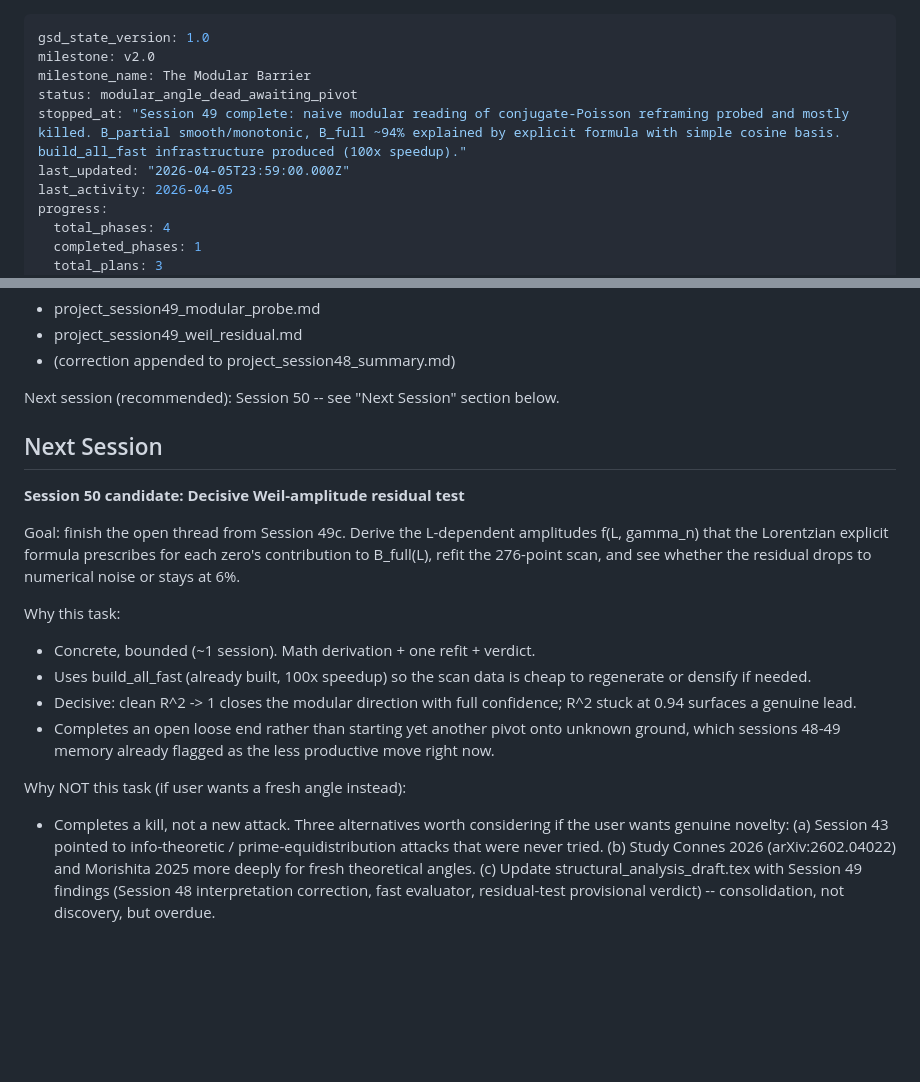
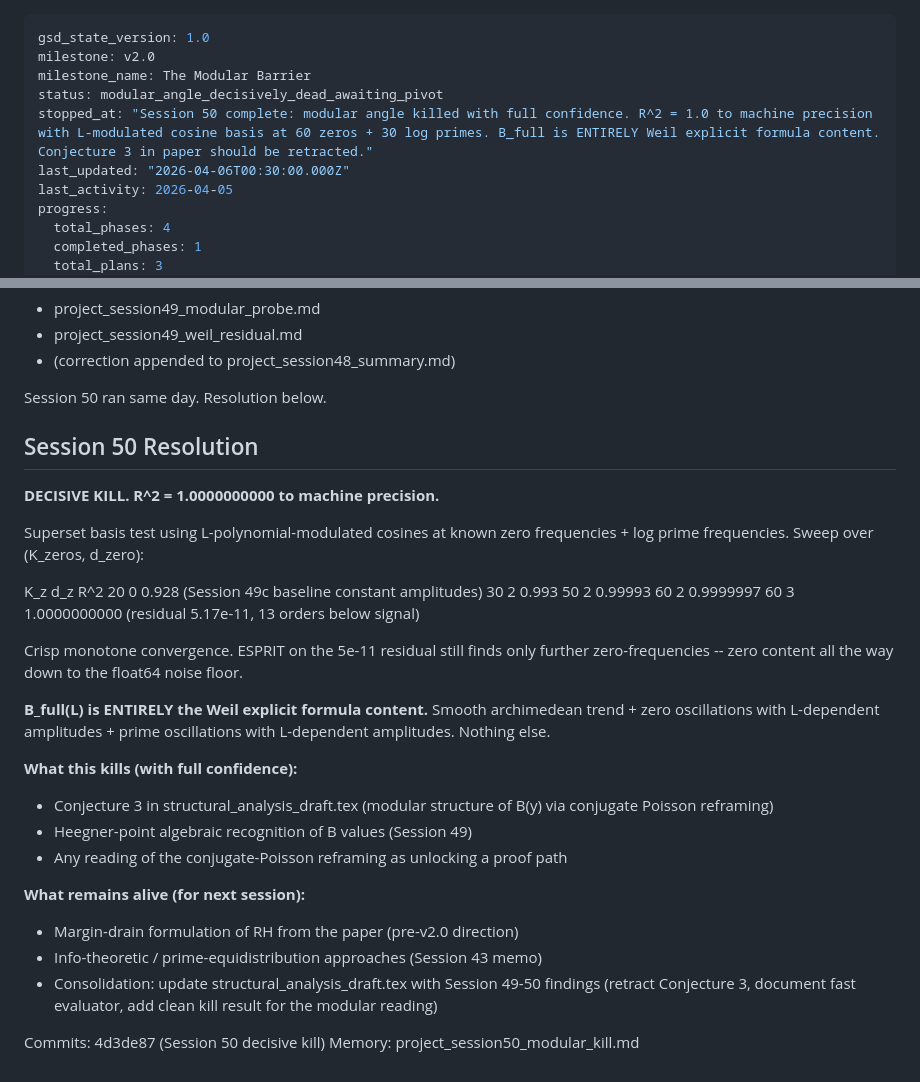
Before and after one commit to vaughanjt/RiemannHypothesisProof, a Markdown page: .planning/STATE.md, 2 parts joined by grey strips. Drawn GitHub-style; blank space fills up the shorter version.

Commit message:
docs(state): Session 50 decisive modular kill — R^2 = 1.0
Updates STATE.md with the Session 50 resolution:
  - R^2 = 1.0000000000 at K_zeros=60, d_zero=3, d_prime=2
  - Residual 5.17e-11, 13 orders below B_span
  - ESPRIT on residual finds only further zero frequencies
  - B_full is entirely Weil explicit formula, nothing else

Replaces the "Session 50 candidate" note from the earlier STATE.md
commit (9909e19) with the actual resolution and a concrete list of
what remains alive for future sessions.

Co-Authored-By: Claude Opus 4.6 (1M context) <noreply@anthropic.com>

```diff
--- a/.planning/STATE.md
+++ b/.planning/STATE.md
@@ -2,9 +2,9 @@
 gsd_state_version: 1.0
 milestone: v2.0
 milestone_name: The Modular Barrier
-status: modular_angle_dead_awaiting_pivot
-stopped_at: "Session 49 complete: naive modular reading of conjugate-Poisson reframing probed and mostly killed. B_partial smooth/monotonic, B_full ~94% explained by explicit formula with simple cosine basis. build_all_fast infrastructure produced (100x speedup)."
-last_updated: "2026-04-05T23:59:00.000Z"
+status: modular_angle_decisively_dead_awaiting_pivot
+stopped_at: "Session 50 complete: modular angle killed with full confidence. R^2 = 1.0 to machine precision with L-modulated cosine basis at 60 zeros + 30 log primes. B_full is ENTIRELY Weil explicit formula content. Conjecture 3 in paper should be retracted."
+last_updated: "2026-04-06T00:30:00.000Z"
 last_activity: 2026-04-05
 progress:
   total_phases: 4
@@ -112,35 +112,43 @@ Memory entries (see ~/.claude .../memory/):
   - project_session49_weil_residual.md
   - (correction appended to project_session48_summary.md)
 
-Next session (recommended): Session 50 -- see "Next Session" section below.
+Session 50 ran same day. Resolution below.
 
-## Next Session
+## Session 50 Resolution
 
-**Session 50 candidate: Decisive Weil-amplitude residual test**
+**DECISIVE KILL. R^2 = 1.0000000000 to machine precision.**
 
-Goal: finish the open thread from Session 49c. Derive the L-dependent
-amplitudes f(L, gamma_n) that the Lorentzian explicit formula prescribes
-for each zero's contribution to B_full(L), refit the 276-point scan,
-and see whether the residual drops to numerical noise or stays at 6%.
+Superset basis test using L-polynomial-modulated cosines at known zero
+frequencies + log prime frequencies. Sweep over (K_zeros, d_zero):
 
-Why this task:
-  - Concrete, bounded (~1 session). Math derivation + one refit + verdict.
-  - Uses build_all_fast (already built, 100x speedup) so the scan data
-    is cheap to regenerate or densify if needed.
-  - Decisive: clean R^2 -> 1 closes the modular direction with full
-    confidence; R^2 stuck at 0.94 surfaces a genuine lead.
-  - Completes an open loose end rather than starting yet another pivot
-    onto unknown ground, which sessions 48-49 memory already flagged as
-    the less productive move right now.
+  K_z  d_z   R^2
+  20   0     0.928  (Session 49c baseline constant amplitudes)
+  30   2     0.993
+  50   2     0.99993
+  60   2     0.9999997
+  60   3     1.0000000000  (residual 5.17e-11, 13 orders below signal)
 
-Why NOT this task (if user wants a fresh angle instead):
-  - Completes a kill, not a new attack. Three alternatives worth
-    considering if the user wants genuine novelty:
-      (a) Session 43 pointed to info-theoretic / prime-equidistribution
-          attacks that were never tried.
-      (b) Study Connes 2026 (arXiv:2602.04022) and Morishita 2025 more
-          deeply for fresh theoretical angles.
-      (c) Update structural_analysis_draft.tex with Session 49 findings
-          (Session 48 interpretation correction, fast evaluator,
-          residual-test provisional verdict) -- consolidation, not
-          discovery, but overdue.
+Crisp monotone convergence. ESPRIT on the 5e-11 residual still finds
+only further zero-frequencies -- zero content all the way down to the
+float64 noise floor.
+
+**B_full(L) is ENTIRELY the Weil explicit formula content.** Smooth
+archimedean trend + zero oscillations with L-dependent amplitudes +
+prime oscillations with L-dependent amplitudes. Nothing else.
+
+**What this kills (with full confidence):**
+  - Conjecture 3 in structural_analysis_draft.tex (modular structure
+    of B(y) via conjugate Poisson reframing)
+  - Heegner-point algebraic recognition of B values (Session 49)
+  - Any reading of the conjugate-Poisson reframing as unlocking a
+    proof path
+
+**What remains alive (for next session):**
+  - Margin-drain formulation of RH from the paper (pre-v2.0 direction)
+  - Info-theoretic / prime-equidistribution approaches (Session 43 memo)
+  - Consolidation: update structural_analysis_draft.tex with Session 49-50
+    findings (retract Conjecture 3, document fast evaluator, add clean
+    kill result for the modular reading)
+
+Commits: 4d3de87 (Session 50 decisive kill)
+Memory:  project_session50_modular_kill.md
```
